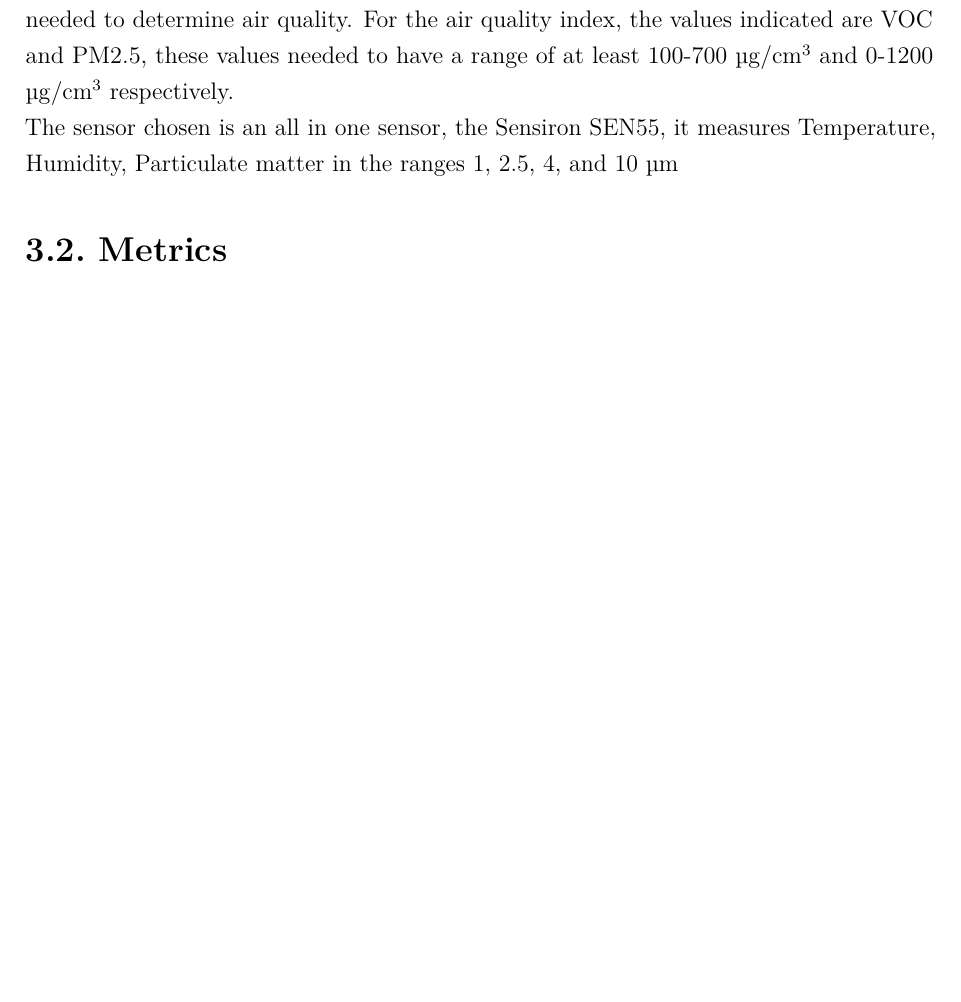
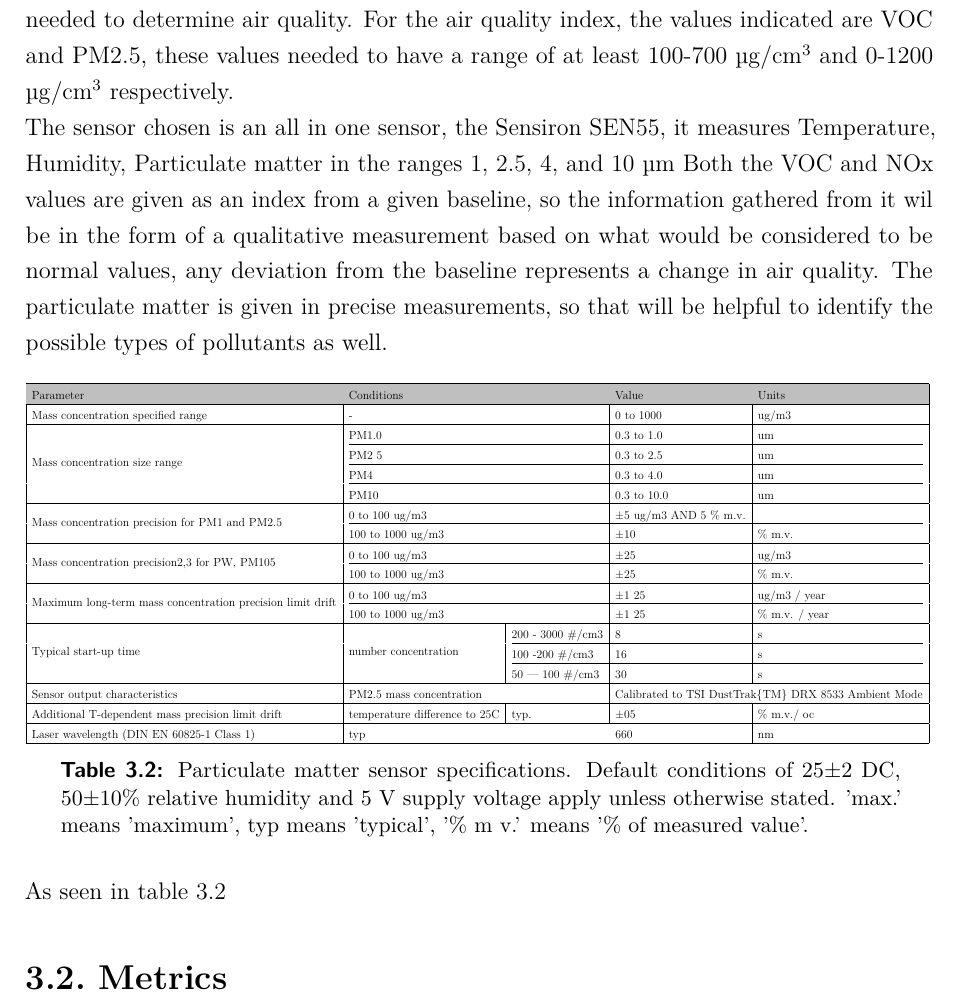
Before and after one commit to nssassassin/Skripsie, a LaTeX thesis (22823700 Thesis.tex, which reads body/SystemDesign.tex): part of page 21 of 30, cut so that both start at the same text, the shorter picture padded with empty space. Compiled offline with pdfLaTeX.

Commit message:
ipdate
Need to check sensirion right spelling

```diff
--- a/22823700 Thesis.tex
+++ b/22823700 Thesis.tex
@@ -108,11 +108,12 @@
 \patchcmd{\ttlh@hang}{\noindent}{}{}{}
 \makeatother
 
+ \usepackage{booktabs}
+ \usepackage{multirow}
+% \usepackage[table,xcdraw]{xcolor}
+\usepackage{colortbl}
 
-
-
-
- \usepackage{tabularray}
+\usepackage{tabularray}
 
 \begin{document}
 
--- a/body/SystemDesign.tex
+++ b/body/SystemDesign.tex
@@ -106,10 +106,70 @@ The sensor chosen for the various needed values needed to comply to the various
 
 \noindent
 The sensor chosen is an all in one sensor, the Sensiron SEN55, it measures Temperature, Humidity, Particulate matter in the ranges 1, 2.5, 4, and 10 \si{\micro\meter}
+Both the VOC and NOx values are given as an index from a given baseline, so the information gathered from it wil be in the form of a qualitative measurement based on what would be considered to be normal values, any deviation from the baseline represents a change in air quality. The particulate matter is given in precise measurements, so that will be helpful to identify the possible types of pollutants as well.
 
 
+% \usepackage{graphicx}
+% \usepackage{multirow}
+% \usepackage{booktabs}
+% \usepackage{colortbl}
 
 
+\begin{table}[!htb]
+	\centering
+	\setlength{\extrarowheight}{0pt}
+	\addtolength{\extrarowheight}{\aboverulesep}
+	\addtolength{\extrarowheight}{\belowrulesep}
+	\setlength{\aboverulesep}{0pt}
+	\setlength{\belowrulesep}{0pt}
+
+	\resizebox{\linewidth}{!}{%
+		\begin{tabular}{|l|l|l|l|l|}
+			\toprule
+			\rowcolor[rgb]{0.749,0.749,0.749} \multicolumn{1}{|l}{Parameter} & \multicolumn{1}{l}{Conditions} & \multicolumn{1}{l}{} & \multicolumn{1}{l}{Value} & Units \\
+			\midrule
+			Mass concentration specified range & \multicolumn{2}{l|}{-} & 0 to 1000 & ug/m3 \\
+			\midrule
+			\multirow{4}{*}{Mass concentration size range} & \multicolumn{2}{l|}{PM1.0} & 0.3 to 1.0 & um \\
+			\cmidrule(lr){2-5}
+			& \multicolumn{2}{l|}{PM2 5} & 0.3 to 2.5 & um \\
+			\cmidrule(lr){2-5}
+			& \multicolumn{2}{l|}{PM4} & 0.3 to 4.0 & um \\
+			\cmidrule(lr){2-5}
+			& \multicolumn{2}{l|}{PM10} & 0.3 to 10.0 & um \\
+			\midrule
+			\multirow{2}{*}{Mass concentration precision for   PM1 and PM2.5} & \multicolumn{2}{l|}{0 to 100 ug/m3} & ±5 ug/m3 AND 5 \% m.v. &  \\
+			\cmidrule(lr){2-5}
+			& \multicolumn{2}{l|}{100 to 1000 ug/m3} & ±10 & \% m.v. \\
+			\midrule
+			\multirow{2}{*}{Mass concentration precision2,3   for PW, PM105} & \multicolumn{2}{l|}{0 to 100 ug/m3} & ±25 & ug/m3 \\
+			\cmidrule(lr){2-5}
+			& \multicolumn{2}{l|}{100 to 1000 ug/m3} & ±25 & \% m.v. \\
+			\midrule
+			\multirow{2}{*}{Maximum long-term mass   concentration precision limit drift} & \multicolumn{2}{l|}{0 to 100 ug/m3} & ±1 25 & ug/m3 / year \\
+			\cmidrule(lr){2-5}
+			& \multicolumn{2}{l|}{100 to 1000 ug/m3} & ±1 25 & \% m.v. / year \\
+			\midrule
+			\multirow{3}{*}{Typical start-up time} & \multirow{3}{*}{number concentration} & 200 - 3000 \#/cm3 & 8 & s \\
+			\cmidrule(lr){3-5}
+			&  & 100 -200 \#/cm3 & 16 & s \\
+			\cmidrule(lr){3-5}
+			&  & 50 — 100 \#/cm3 & 30 & s \\
+			\midrule
+			Sensor output characteristics & \multicolumn{2}{l|}{PM2.5 mass concentration} & \multicolumn{2}{l|}{Calibrated to TSI DustTrak\{TM\} DRX   8533 Ambient Mode} \\
+			\midrule
+			Additional T-dependent mass   precision limit drift & temperature difference to 25C & typ. & ±05 & \% m.v./ oc \\
+			\midrule
+			Laser wavelength (DIN EN 60825-1   Class 1) & \multicolumn{2}{l}{typ} & 660 & nm \\
+			\bottomrule
+		\end{tabular}
+	}
+	\caption{Particulate matter sensor specifications. Default conditions of 25±2 DC, 50±10\% relative humidity and 5 V supply voltage apply unless otherwise stated. 'max.' means 'maximum', typ means 'typical', '\% m v.' means '\% of measured value'.}
+	\label{tab:prtmat}
+\end{table}
+
+
+\noindent As seen in table~\ref{tab:prtmat} \cite
 
 \section{Metrics}
 %Does the sensor actually work...
```
Also changed, not shown: mybib.bib (+10 -0 lines), 22823700 Thesis.pdf, body/SystemDesign.tex (2 more changed lines).
